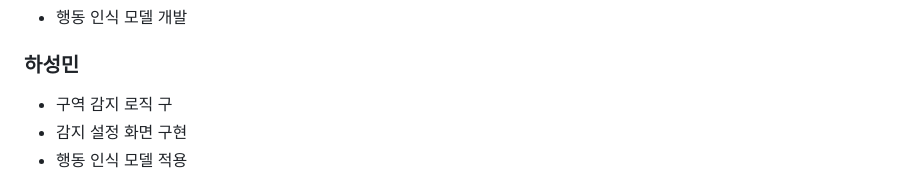
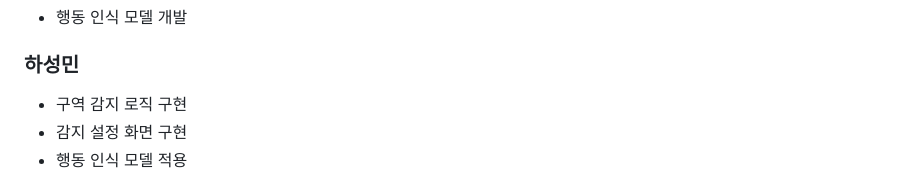
Before and after one commit to SmartectTeam/Smartect, a Markdown page: README.md, the part around the change. GitHub-like rendering.

```diff
--- a/README.md
+++ b/README.md
@@ -181,7 +181,7 @@
 - 행동 인식 모델 개발
 
 ### 하성민
-- 구역 감지 로직 구
+- 구역 감지 로직 구현
 - 감지 설정 화면 구현
 - 행동 인식 모델 적용
 
```
